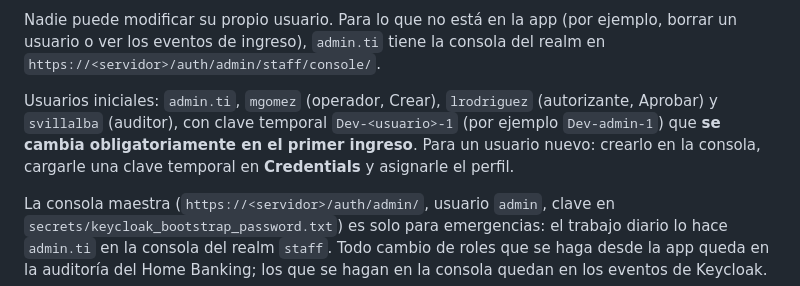
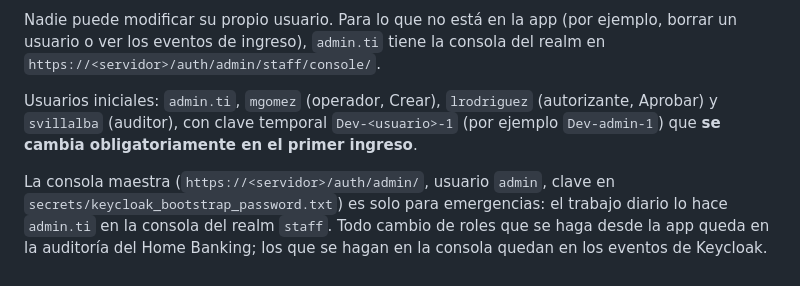
Before and after one commit to dsemino83/DANI, a Markdown page: home-banking/DESPLIEGUE.md, the part around the change. GitHub-like rendering.

```diff
--- a/home-banking/DESPLIEGUE.md
+++ b/home-banking/DESPLIEGUE.md
@@ -108,7 +108,7 @@ Todo se hace desde la aplicación con `admin.ti` (administrador de seguridad), e
 
 Nadie puede modificar su propio usuario. Para lo que no está en la app (por ejemplo, borrar un usuario o ver los eventos de ingreso), `admin.ti` tiene la consola del realm en `https://<servidor>/auth/admin/staff/console/`.
 
-Usuarios iniciales: `admin.ti`, `mgomez` (operador, Crear), `lrodriguez` (autorizante, Aprobar) y `svillalba` (auditor), con clave temporal `Dev-<usuario>-1` (por ejemplo `Dev-admin-1`) que **se cambia obligatoriamente en el primer ingreso**. Para un usuario nuevo: crearlo en la consola, cargarle una clave temporal en **Credentials** y asignarle el perfil.
+Usuarios iniciales: `admin.ti`, `mgomez` (operador, Crear), `lrodriguez` (autorizante, Aprobar) y `svillalba` (auditor), con clave temporal `Dev-<usuario>-1` (por ejemplo `Dev-admin-1`) que **se cambia obligatoriamente en el primer ingreso**.
 
 La consola maestra (`https://<servidor>/auth/admin/`, usuario `admin`, clave en `secrets/keycloak_bootstrap_password.txt`) es solo para emergencias: el trabajo diario lo hace `admin.ti` en la consola del realm `staff`. Todo cambio de roles que se haga desde la app queda en la auditoría del Home Banking; los que se hagan en la consola quedan en los eventos de Keycloak.
 
```
Also changed, not shown: home-banking/PRUEBA-INTEGRADA.md (+1 -1 lines).
